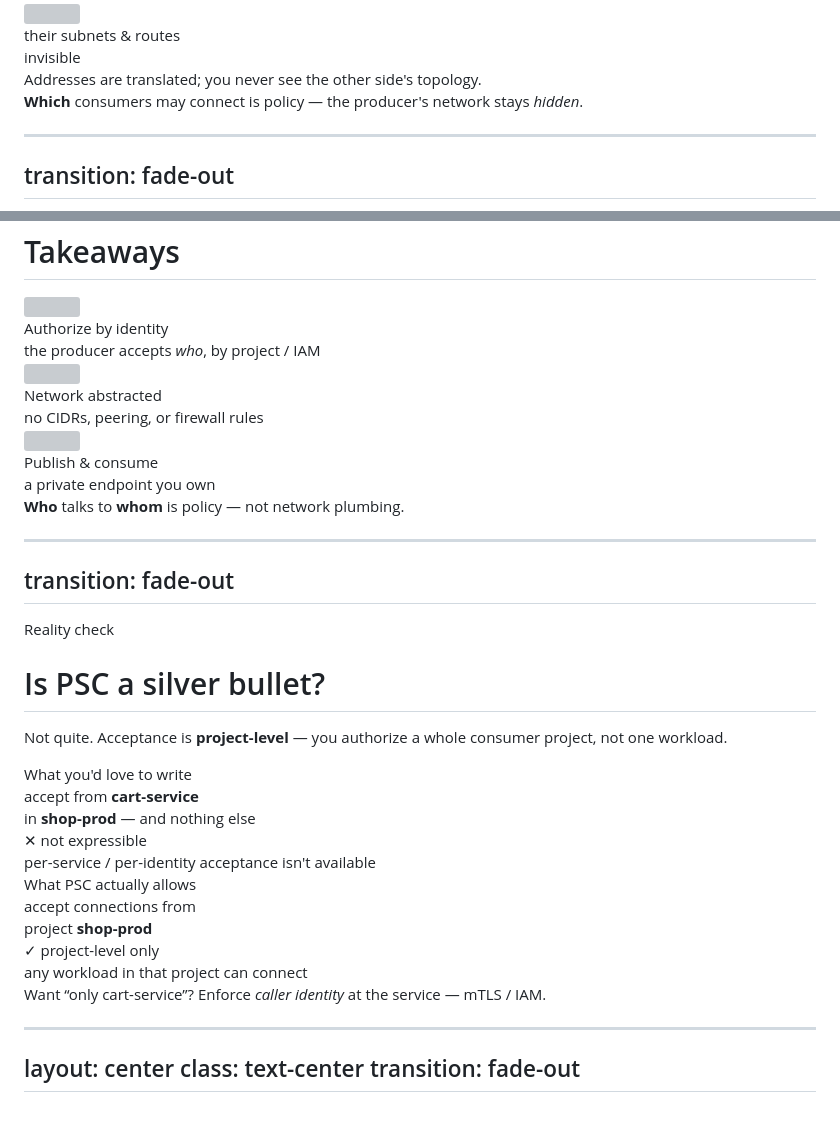
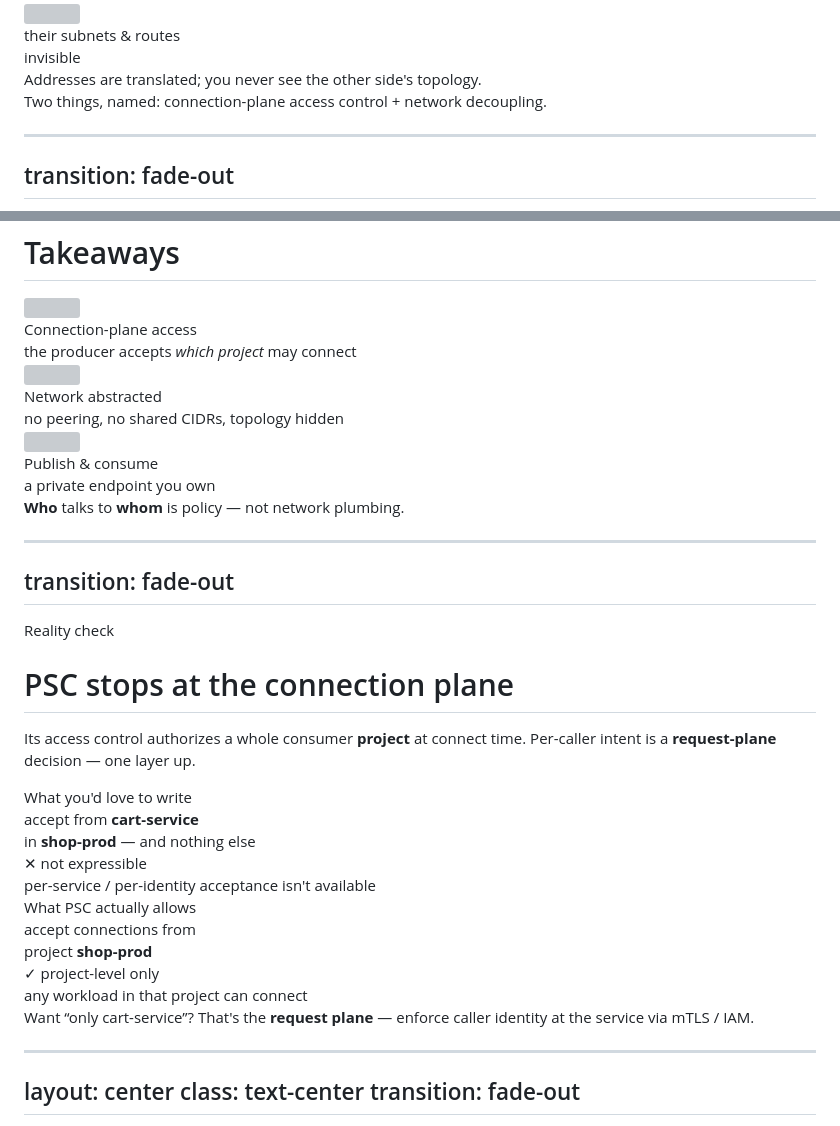
Before and after one commit to caulagi/psc-lab, a Markdown page: slides.md, 2 parts joined by grey strips. Rendered like a GitHub page; grey boxes are pictures that could not be loaded.

Commit message:
Specify psc as control plane only

```diff
--- a/slides.md
+++ b/slides.md
@@ -272,7 +272,7 @@ transition: fade-out
   </div>
 </div>
 
-<p class="text-center text-lg mt-3"><strong>Which</strong> consumers may connect is policy — the producer's network stays <em>hidden</em>.</p>
+<p class="text-center text-lg mt-3">Two things, named: <span class="grad-psc font-bold">connection-plane access control</span> + <span class="grad-psc font-bold">network decoupling</span>.</p>
 
 ---
 transition: fade-out
@@ -359,13 +359,13 @@ transition: fade-out
 <div class="grid grid-cols-3 gap-5 mt-10 max-w-4xl">
   <div class="prob items-center text-center">
     <img src="./assets/gcp/identity_and_access_management.svg" class="gcp gcp--lg mx-auto" />
-    <div class="prob__title mt-3">Authorize by identity</div>
-    <div class="prob__sub">the producer accepts <em>who</em>, by project / IAM</div>
+    <div class="prob__title mt-3">Connection-plane access</div>
+    <div class="prob__sub">the producer accepts <em>which project</em> may connect</div>
   </div>
   <div class="prob items-center text-center">
     <img src="./assets/gcp/cloud_network.svg" class="gcp gcp--lg mx-auto" />
     <div class="prob__title mt-3">Network abstracted</div>
-    <div class="prob__sub">no CIDRs, peering, or firewall rules</div>
+    <div class="prob__sub">no peering, no shared CIDRs, topology hidden</div>
   </div>
   <div class="prob items-center text-center">
     <img src="./assets/gcp/private_service_connect.svg" class="gcp gcp--lg mx-auto" />
@@ -383,8 +383,8 @@ transition: fade-out
 <div class="h-full flex flex-col">
 
 <div class="kicker kicker--pain">Reality check</div>
-<h1 class="mt-2 !text-4xl">Is PSC a <span class="grad-pain">silver bullet</span>?</h1>
-<p class="dim mt-1 max-w-3xl">Not quite. Acceptance is <strong>project-level</strong> — you authorize a whole consumer project, not one workload.</p>
+<h1 class="mt-2 !text-4xl">PSC stops at the <span class="grad-pain">connection plane</span></h1>
+<p class="dim mt-1 max-w-3xl">Its access control authorizes a whole consumer <strong>project</strong> at connect time. Per-caller intent is a <strong>request-plane</strong> decision — one layer up.</p>
 
 <div class="flex-1 flex flex-col justify-center">
 
@@ -403,7 +403,7 @@ transition: fade-out
   </div>
 </div>
 
-<p class="text-center text-lg mt-8">Want “only cart-service”? Enforce <em>caller identity</em> at the service — mTLS / IAM.</p>
+<p class="text-center text-lg mt-8">Want “only cart-service”? That's the <strong>request plane</strong> — enforce caller identity at the service via mTLS / IAM.</p>
 
 </div>
 
```
